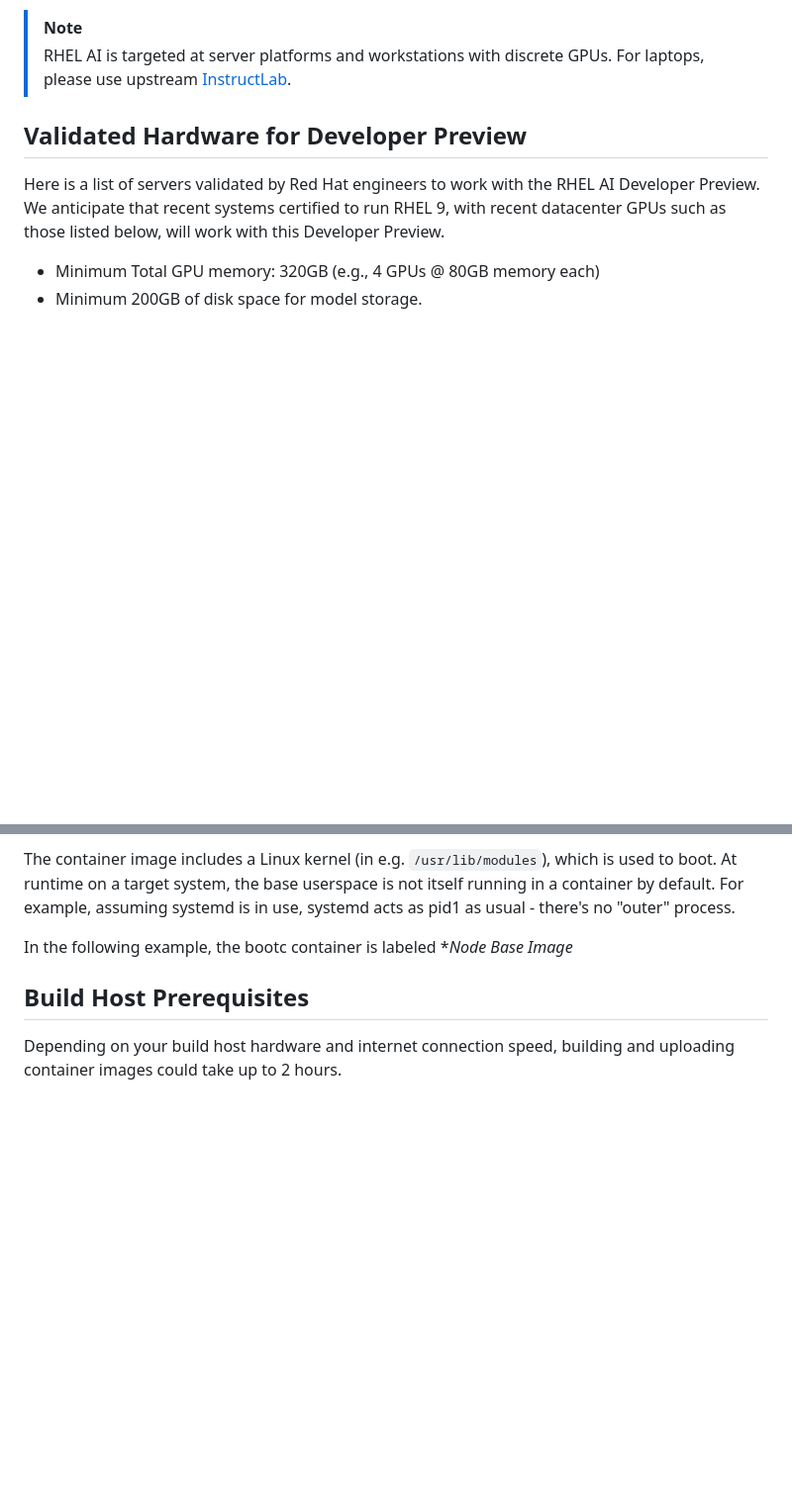
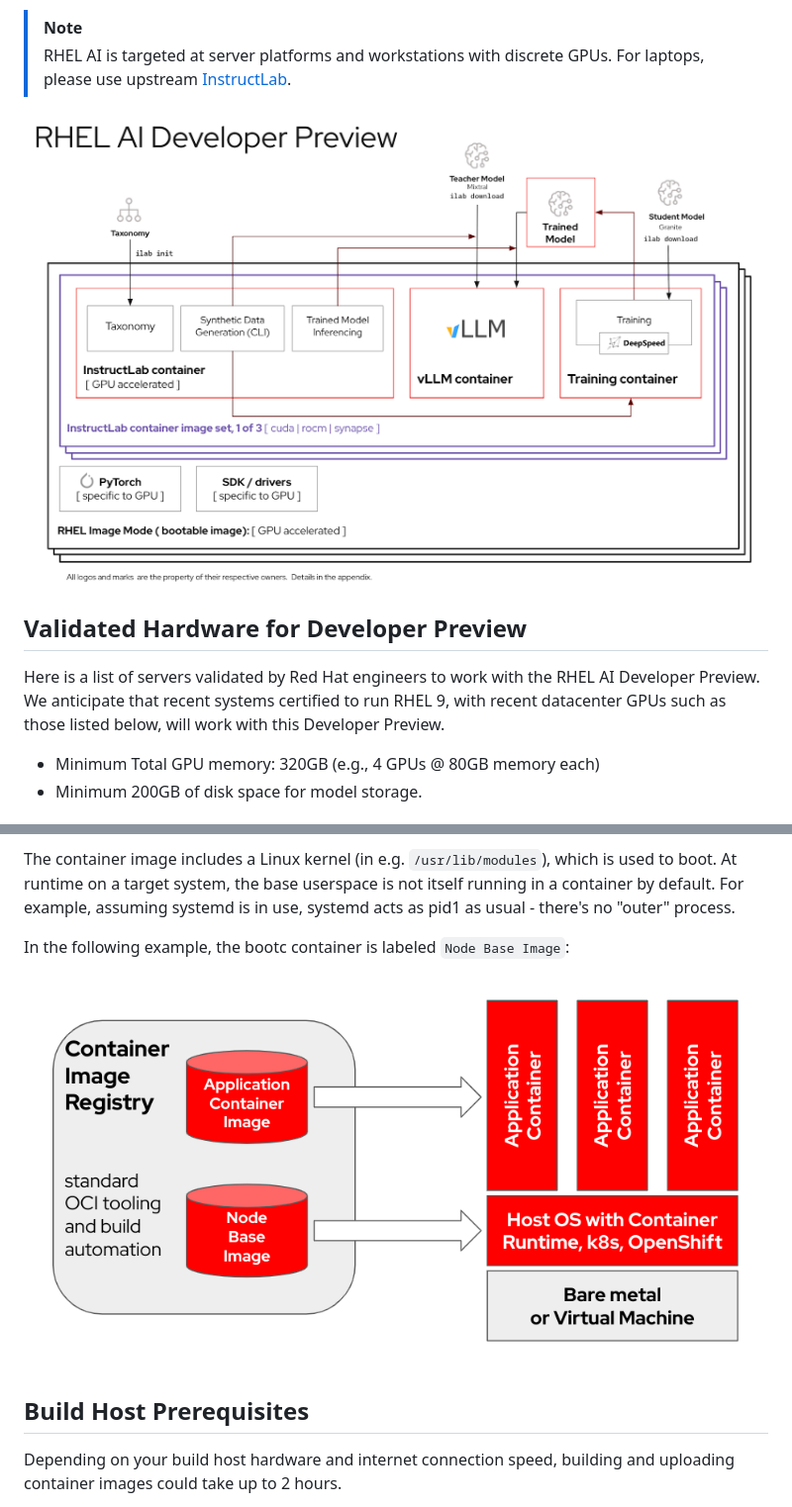
Before and after one commit to RedHatOfficial/rhelai-dev-preview, a Markdown page: README.md, 2 parts joined by grey strips. Shown at 99% size. GitHub-like rendering; pictures changed too: images/bootc-example.png (added), images/rhel-ai-developer-preview.png (added); blank space fills up the shorter version.

```diff
--- a/README.md
+++ b/README.md
@@ -16,6 +16,8 @@ GA.
 > [!NOTE]
 > RHEL AI is targeted at server platforms and workstations with discrete GPUs.
 > For laptops, please use upstream [InstructLab](https://github.com/instructlab).
+
+![RHEL AI Developer Preview](images/rhel-ai-developer-preview.png)
 
 ## Validated Hardware for Developer Preview
 
@@ -76,7 +78,9 @@ used to boot. At runtime on a target system, the base userspace is not itself
 running in a container by default. For example, assuming systemd is in use,
 systemd acts as pid1 as usual - there's no "outer" process.
 
-In the following example, the bootc container is labeled **Node Base Image*
+In the following example, the bootc container is labeled `Node Base Image`:
+
+![bootc Example](images/bootc-example.png)
 
 ## Build Host Prerequisites
 
```
Also changed, not shown: other parts of README.md (+5 -1 lines), images/hf-access-tokens.png (added), images/mixtral-agree.png (added).
